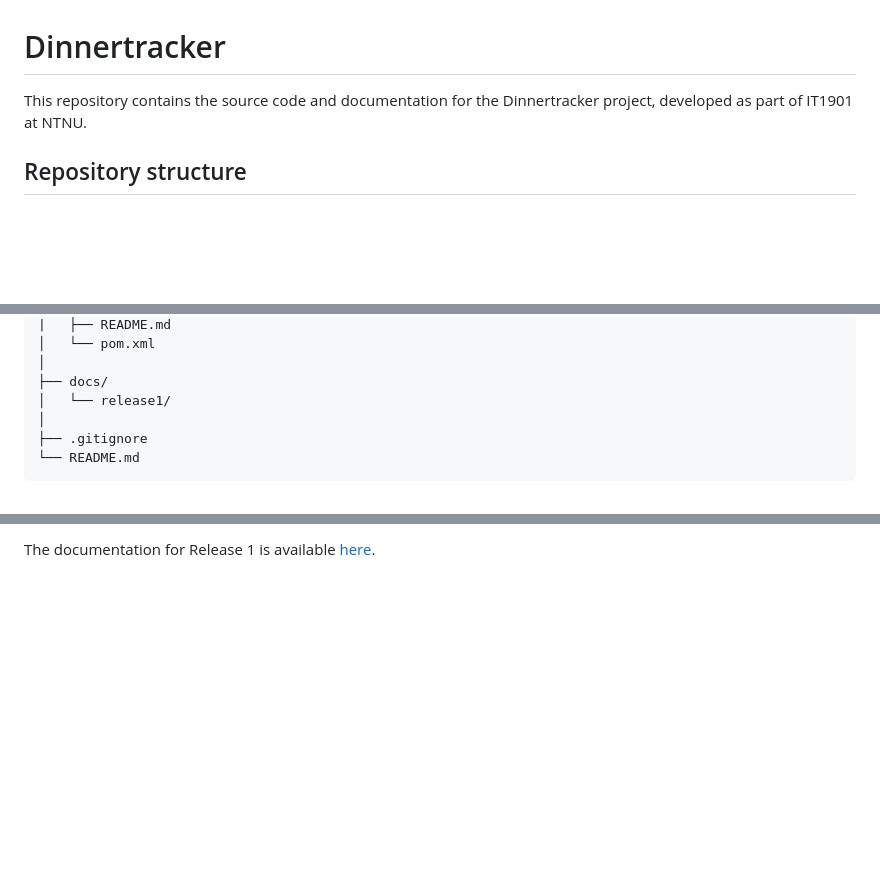
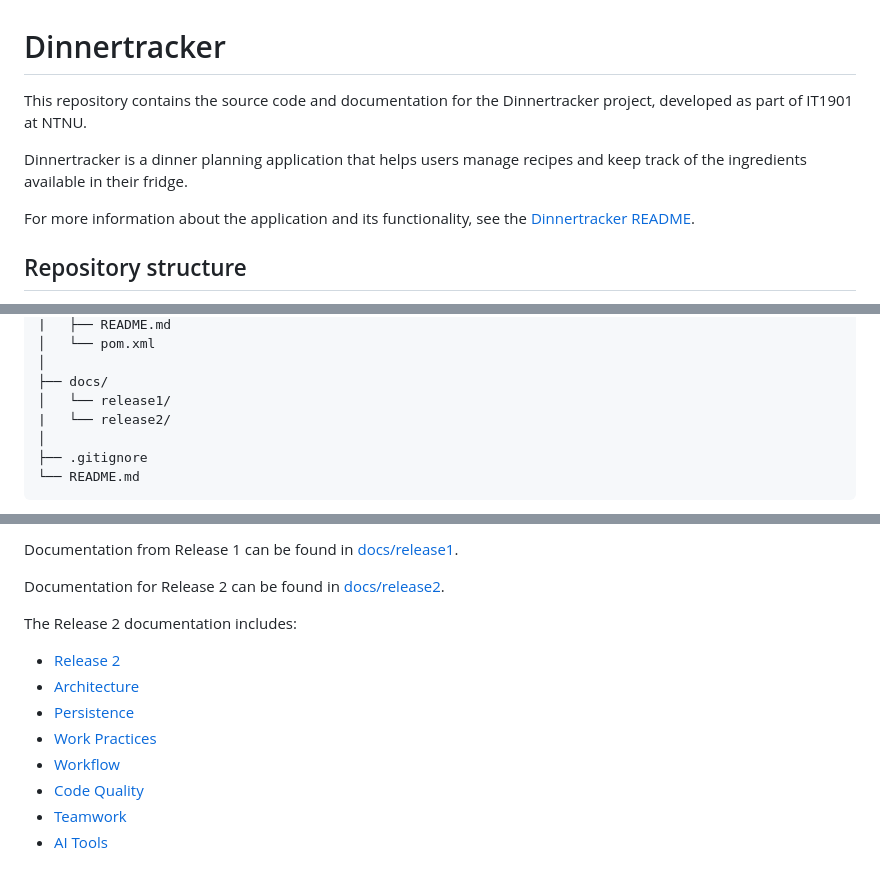
Before and after one commit to jasmingolzari/Dinnertracker, a Markdown page: README.md, 3 parts joined by grey strips. Rendered like a GitHub page; blank space fills up the shorter version.

```diff
--- a/README.md
+++ b/README.md
@@ -1,7 +1,11 @@
 # Dinnertracker
 
-This repository contains the source code and documentation for the
-Dinnertracker project, developed as part of IT1901 at NTNU.
+This repository contains the source code and documentation for the Dinnertracker project, developed as part of IT1901 at NTNU.
+
+Dinnertracker is a dinner planning application that helps users manage recipes and keep track of the ingredients available in their fridge.
+
+For more information about the application and its functionality, see the [Dinnertracker README](dinnertracker/README.md).
+
 
 ## Repository structure
 
@@ -30,6 +34,7 @@ gr2631/
 │
 ├── docs/
 │   └── release1/
+|   └── release2/
 │
 ├── .gitignore
 └── README.md
@@ -61,3 +154,15 @@ Documentation for the project releases can be found in the
 
-The documentation for Release 1 is available
-[here](docs/release1/release1.md).
+Documentation from Release 1 can be found in [docs/release1](docs/release1/).
+
+Documentation for Release 2 can be found in [docs/release2](docs/release2/).
+
+The Release 2 documentation includes:
+
+- [Release 2](docs/release2/release2.md)
+- [Architecture](docs/release2/architecture.md)
+- [Persistence](docs/release2/persistence.md)
+- [Work Practices](docs/release2/work-practices.md)
+- [Workflow](docs/release2/workflow.md)
+- [Code Quality](docs/release2/code-quality.md)
+- [Teamwork](docs/release2/teamwork.md)
+- [AI Tools](docs/release2/ai-tools.md)
```
Also changed, not shown: other parts of README.md (+95 -7 lines), dinnertracker/README.md (+14 -74 lines), dinnertracker/images/fridge.png (added).
